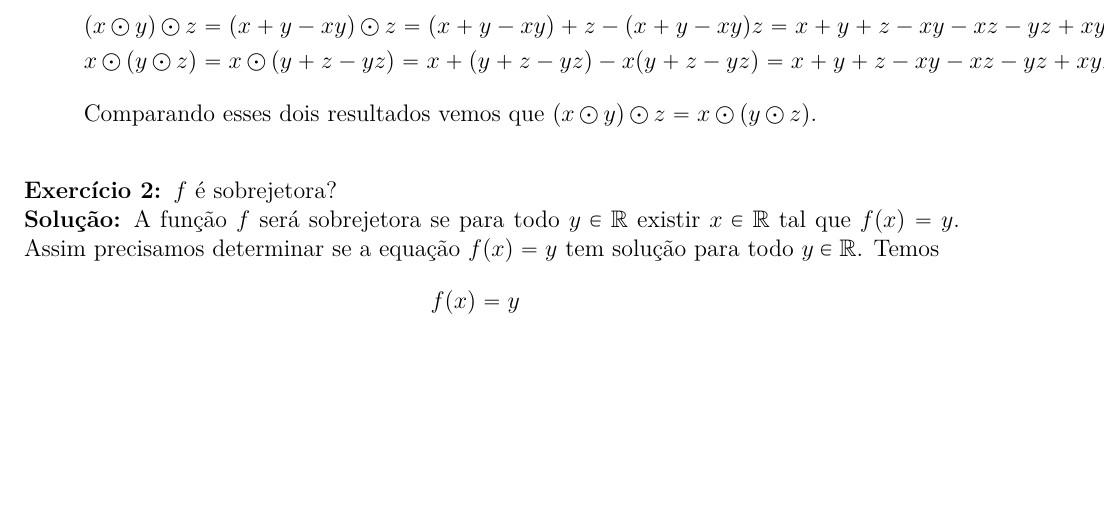
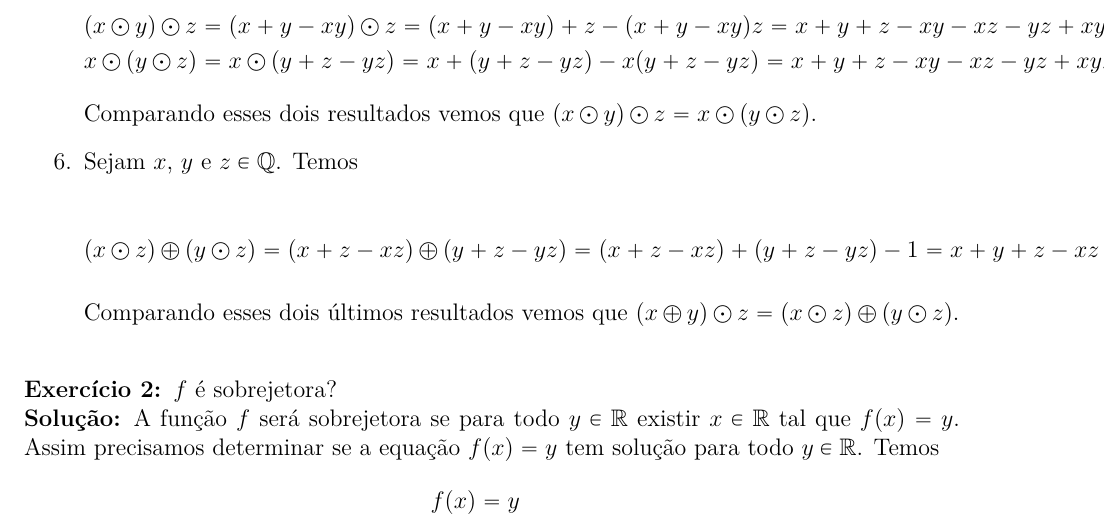
Before and after one commit to jfreitasunb/Algebra-1, a LaTeX document (testes/solucao-modulo-2-teste-2.tex): part of page 2 of 2, cut so that both start at the same text, the shorter picture padded with empty space. Compiled offline with XeLaTeX.

Commit message:
Distributividade da soma em relação à multiplicação.

```diff
--- a/testes/solucao-modulo-2-teste-2.tex
+++ b/testes/solucao-modulo-2-teste-2.tex
@@ -70,6 +70,14 @@ para todos $x$, $y \in \q$. Mostre que $(\q, \otimes, \odot)$ é um anel. Esse a
 		x \odot (y \odot z) &= x \odot (y + z - yz) = x + (y + z - yz) - x(y + z - yz) = x + y + z - xy - xz - yz + xyz
 	\end{align*}
 	Comparando esses dois resultados vemos que $(x \odot y) \odot z = x \odot (y \odot z)$.
+
+	\item Sejam $x$, $y$ e $z \in \q$. Temos
+	\begin{align*}
+		(x \oplus y)\odot z &= (x + y - 1) \odot z = (x + y - 1) + z - (x + y - 1)z = x + y + z - xz - yz + z - 1\\
+		(x \odot z) \oplus (y \odot z) = (x + z - xz) \oplus (y + z - yz) = (x + z - xz) + (y + z - yz) - 1 = x + y + z - xz - yz + z - 1
+	\end{align*}
+
+	Comparando esses dois últimos resultados vemos que $(x \oplus y)\odot z = (x \odot z) \oplus (y \odot z)$.
 \end{enumerate}
 
 \vspace{.5cm}
```
